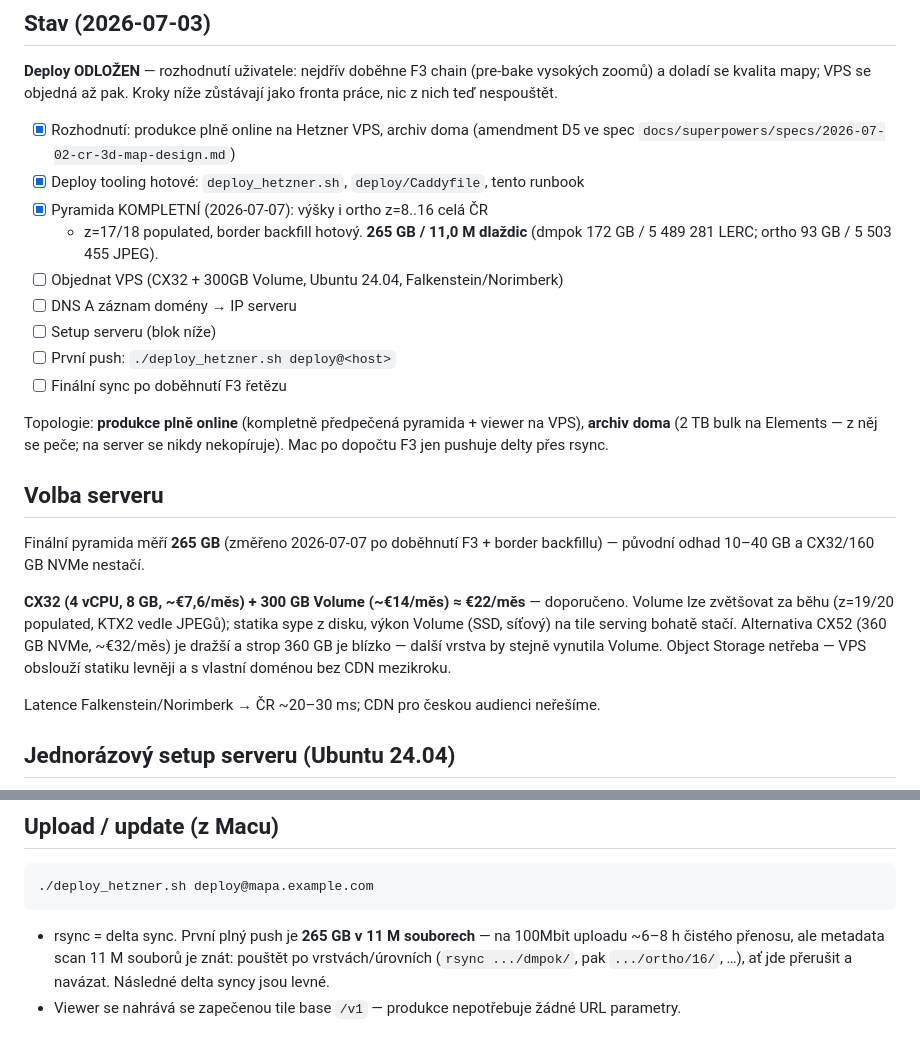
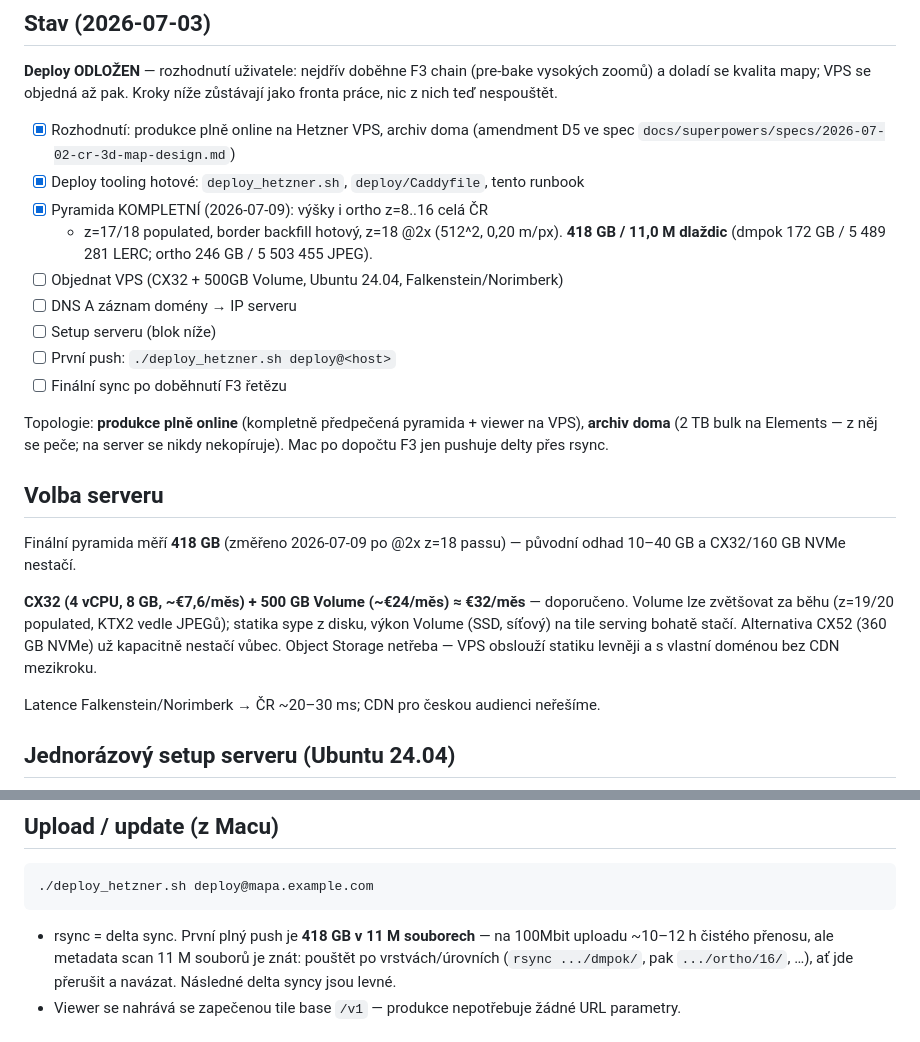
Before and after one commit to jakolar/inzerator, a Markdown page: DEPLOY_HETZNER.md, 2 parts joined by grey strips. Drawn GitHub-style.

Commit message:
docs(deploy): pyramid 418 GB after @2x pass, volume 500 GB
Co-Authored-By: Claude Fable 5 <noreply@anthropic.com>
Claude-Session: https://claude.ai/code/session_01DKdFzJqZ45fp1NSqhg6kXe

````diff
--- a/DEPLOY_HETZNER.md
+++ b/DEPLOY_HETZNER.md
@@ -9,10 +9,11 @@ Kroky níže zůstávají jako fronta práce, nic z nich teď nespouštět.
 - [x] Rozhodnutí: produkce plně online na Hetzner VPS, archiv doma
   (amendment D5 ve spec `docs/superpowers/specs/2026-07-02-cr-3d-map-design.md`)
 - [x] Deploy tooling hotové: `deploy_hetzner.sh`, `deploy/Caddyfile`, tento runbook
-- [x] Pyramida KOMPLETNÍ (2026-07-07): výšky i ortho z=8..16 celá ČR
-  + z=17/18 populated, border backfill hotový. **265 GB / 11,0 M dlaždic**
-  (dmpok 172 GB / 5 489 281 LERC; ortho 93 GB / 5 503 455 JPEG).
-- [ ] Objednat VPS (CX32 + 300GB Volume, Ubuntu 24.04, Falkenstein/Norimberk)
+- [x] Pyramida KOMPLETNÍ (2026-07-09): výšky i ortho z=8..16 celá ČR
+  + z=17/18 populated, border backfill hotový, z=18 @2x (512^2, 0,20 m/px).
+  **418 GB / 11,0 M dlaždic** (dmpok 172 GB / 5 489 281 LERC;
+  ortho 246 GB / 5 503 455 JPEG).
+- [ ] Objednat VPS (CX32 + 500GB Volume, Ubuntu 24.04, Falkenstein/Norimberk)
 - [ ] DNS A záznam domény → IP serveru
 - [ ] Setup serveru (blok níže)
 - [ ] První push: `./deploy_hetzner.sh deploy@<host>`
@@ -24,16 +25,15 @@ se nikdy nekopíruje). Mac po dopočtu F3 jen pushuje delty přes rsync.
 
 ## Volba serveru
 
-Finální pyramida měří **265 GB** (změřeno 2026-07-07 po doběhnutí F3 +
-border backfillu) — původní odhad 10–40 GB a CX32/160 GB NVMe nestačí.
+Finální pyramida měří **418 GB** (změřeno 2026-07-09 po @2x z=18 passu) —
+původní odhad 10–40 GB a CX32/160 GB NVMe nestačí.
 
-**CX32 (4 vCPU, 8 GB, ~€7,6/měs) + 300 GB Volume (~€14/měs) ≈ €22/měs** —
+**CX32 (4 vCPU, 8 GB, ~€7,6/měs) + 500 GB Volume (~€24/měs) ≈ €32/měs** —
 doporučeno. Volume lze zvětšovat za běhu (z=19/20 populated, KTX2 vedle
 JPEGů); statika sype z disku, výkon Volume (SSD, síťový) na tile serving
-bohatě stačí. Alternativa CX52 (360 GB NVMe, ~€32/měs) je dražší a strop
-360 GB je blízko — další vrstva by stejně vynutila Volume. Object Storage
-netřeba — VPS obslouží statiku levněji a s vlastní doménou bez CDN
-mezikroku.
+bohatě stačí. Alternativa CX52 (360 GB NVMe) už kapacitně nestačí vůbec.
+Object Storage netřeba — VPS obslouží statiku levněji a s vlastní doménou
+bez CDN mezikroku.
 
 Latence Falkenstein/Norimberk → ČR ~20–30 ms; CDN pro českou audienci
 neřešíme.
@@ -62,8 +62,8 @@ systemctl reload caddy
 ./deploy_hetzner.sh deploy@mapa.example.com
 ```
 
-- rsync = delta sync. První plný push je **265 GB v 11 M souborech** — na
-  100Mbit uploadu ~6–8 h čistého přenosu, ale metadata scan 11 M souborů
+- rsync = delta sync. První plný push je **418 GB v 11 M souborech** — na
+  100Mbit uploadu ~10–12 h čistého přenosu, ale metadata scan 11 M souborů
   je znát: pouštět po vrstvách/úrovních (`rsync .../dmpok/`, pak
   `.../ortho/16/`, …), ať jde přerušit a navázat. Následné delta syncy
   jsou levné.
````
